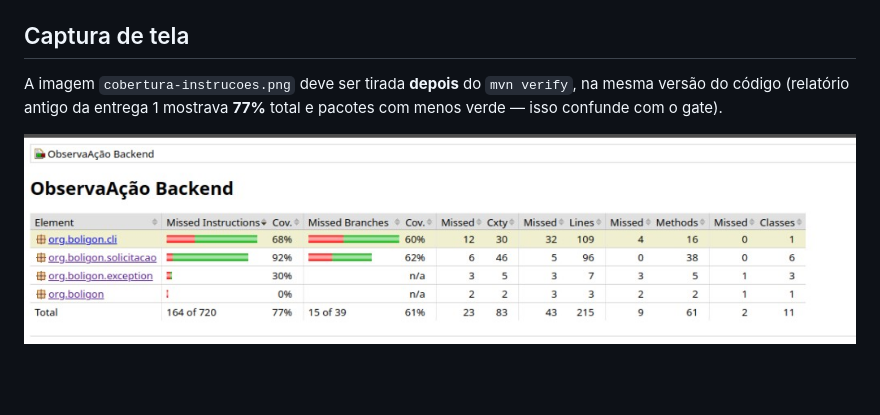
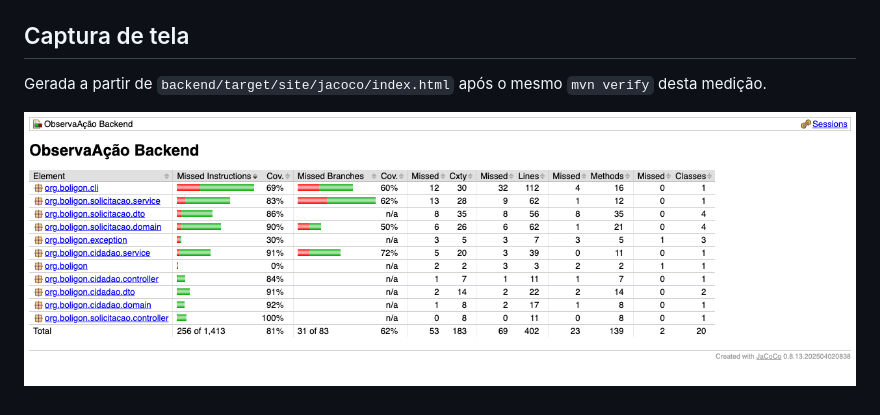
Before and after one commit to EnzoBettini/aep2026-6bim, a Markdown page: docs/cobertura/evidencia-cobertura.md, the part around one of its changes. Rendered like a GitHub page; pictures changed too: docs/cobertura/cobertura-instrucoes.png; blank space fills up the shorter version.

Commit message:
docs: atualizar captura do relatório JaCoCo atual
Print gerado a partir do index.html pós mvn verify (Total 81%).

```diff
--- a/docs/cobertura/evidencia-cobertura.md
+++ b/docs/cobertura/evidencia-cobertura.md
@@ -41,5 +41,5 @@ Relatório HTML: `backend/target/site/jacoco/index.html` — use a linha **Total
 
 ## Captura de tela
 
-A imagem `cobertura-instrucoes.png` deve ser tirada **depois** do `mvn verify`, na mesma versão do código (relatório antigo da entrega 1 mostrava **77%** total e pacotes com menos verde — isso confunde com o gate).
+Gerada a partir de `backend/target/site/jacoco/index.html` após o mesmo `mvn verify` desta medição.
 
```
Also changed, not shown: other parts of docs/cobertura/evidencia-cobertura.md (+1 -1 lines).
